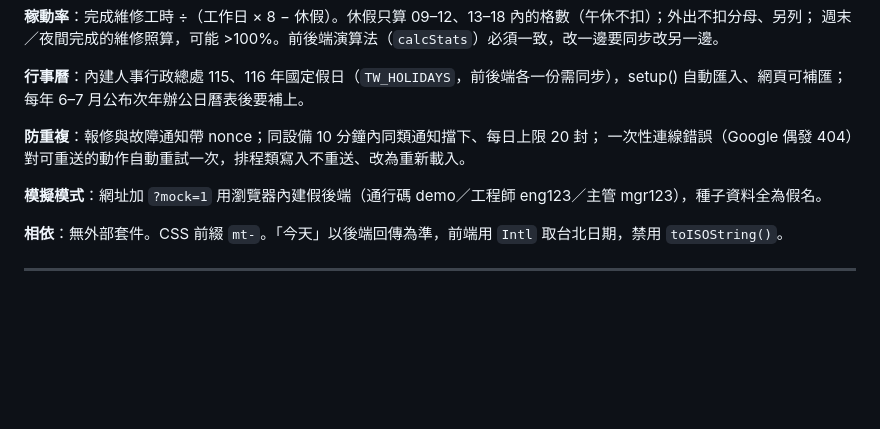
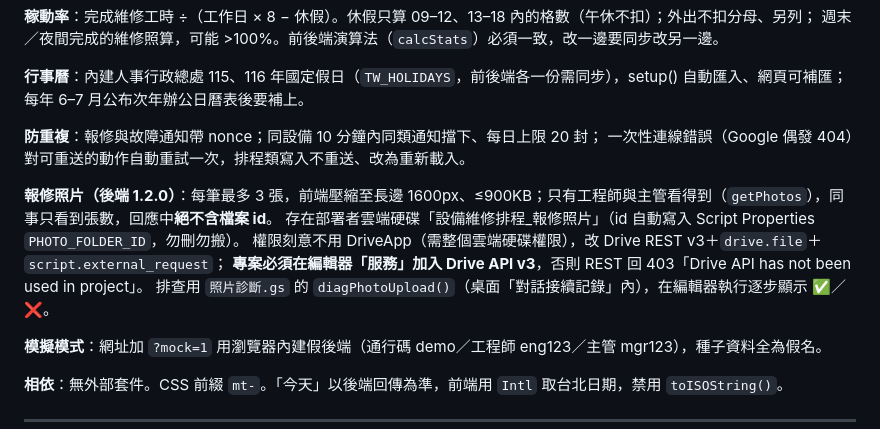
Before and after one commit to zxc79790820-coder/cip-tools, a Markdown page: CIP_TOOLBOX_SPEC.md, the part around the change. GitHub-like rendering; blank space fills up the shorter version.

Commit message:
規格書：Tool I 報修照片
Co-Authored-By: Claude Opus 5.5 <noreply@anthropic.com>

```diff
--- a/CIP_TOOLBOX_SPEC.md
+++ b/CIP_TOOLBOX_SPEC.md
@@ -219,6 +219,12 @@ Apps Script 端回的是 `getDisplayValues()`，也就是儲存格上看到的
 **防重複**：報修與故障通知帶 nonce；同設備 10 分鐘內同類通知擋下、每日上限 20 封；
 一次性連線錯誤（Google 偶發 404）對可重送的動作自動重試一次，排程類寫入不重送、改為重新載入。
 
+**報修照片（後端 1.2.0）**：每筆最多 3 張，前端壓縮至長邊 1600px、≤900KB；只有工程師與主管看得到（`getPhotos`），同事只看到張數，回應中**絕不含檔案 id**。
+存在部署者雲端硬碟「設備維修排程_報修照片」（id 自動寫入 Script Properties `PHOTO_FOLDER_ID`，勿刪勿搬）。
+權限刻意不用 DriveApp（需整個雲端硬碟權限），改 Drive REST v3＋`drive.file`＋`script.external_request`；
+**專案必須在編輯器「服務」加入 Drive API v3**，否則 REST 回 403「Drive API has not been used in project」。
+排查用 `照片診斷.gs` 的 `diagPhotoUpload()`（桌面「對話接續記錄」內），在編輯器執行逐步顯示 ✅／❌。
+
 **模擬模式**：網址加 `?mock=1` 用瀏覽器內建假後端（通行碼 demo／工程師 eng123／主管 mgr123），種子資料全為假名。
 
 **相依**：無外部套件。CSS 前綴 `mt-`。「今天」以後端回傳為準，前端用 `Intl` 取台北日期，禁用 `toISOString()`。
```
